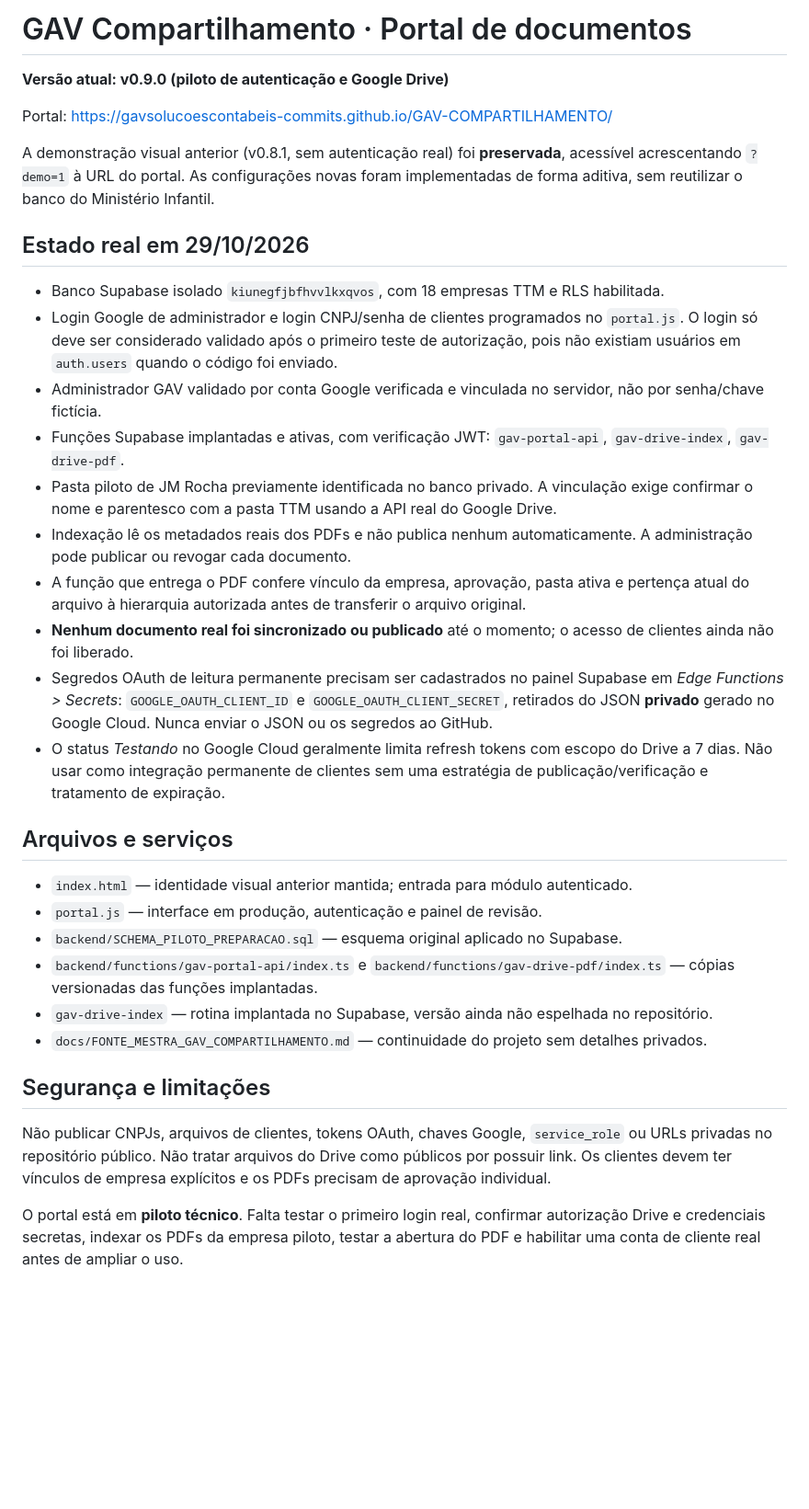
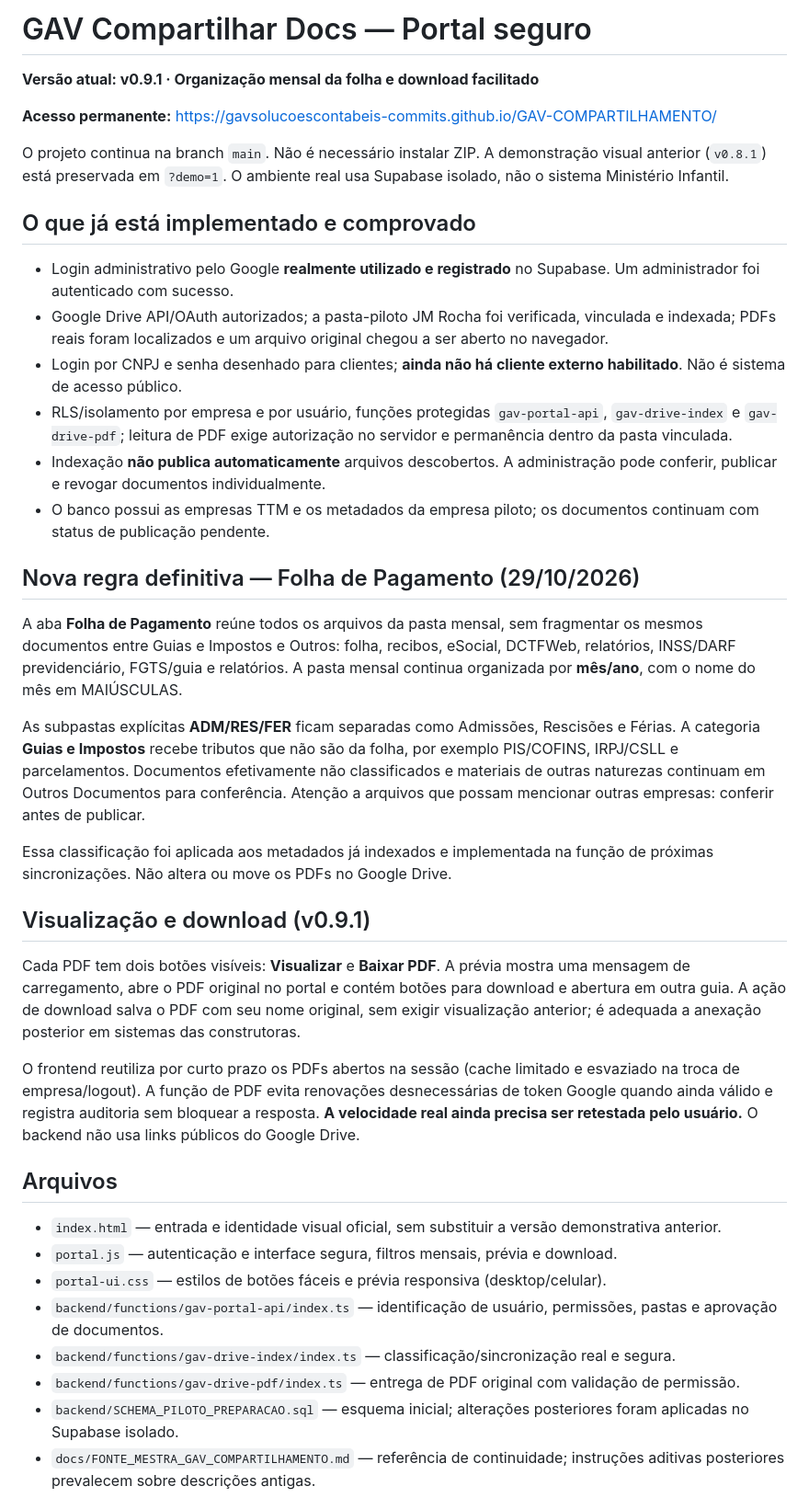
Before and after one commit to gavsolucoescontabeis-commits/GAV-COMPARTILHAMENTO, a Markdown page: README.md, the part around one of its changes. Shown at 92% size. Rendered like a GitHub page; blank space fills up the shorter version.

Commit message:
docs: status v0.9.1, regra folha unificada, download e pendências reais

```diff
--- a/README.md
+++ b/README.md
@@ -1,35 +1,42 @@
-# GAV Compartilhamento · Portal de documentos
+# GAV Compartilhar Docs — Portal seguro
 
-**Versão atual: v0.9.0 (piloto de autenticação e Google Drive)**
+**Versão atual: v0.9.1 · Organização mensal da folha e download facilitado**
 
-Portal: https://gavsolucoescontabeis-commits.github.io/GAV-COMPARTILHAMENTO/
+**Acesso permanente:** https://gavsolucoescontabeis-commits.github.io/GAV-COMPARTILHAMENTO/
 
-A demonstração visual anterior (v0.8.1, sem autenticação real) foi **preservada**, acessível acrescentando `?demo=1` à URL do portal. As configurações novas foram implementadas de forma aditiva, sem reutilizar o banco do Ministério Infantil.
+O projeto continua na branch `main`. Não é necessário instalar ZIP. A demonstração visual anterior (`v0.8.1`) está preservada em `?demo=1`. O ambiente real usa Supabase isolado, não o sistema Ministério Infantil.
 
-## Estado real em 29/10/2026
+## O que já está implementado e comprovado
 
-- Banco Supabase isolado `kiunegfjbfhvvlkxqvos`, com 18 empresas TTM e RLS habilitada.
-- Login Google de administrador e login CNPJ/senha de clientes programados no `portal.js`. O login só deve ser considerado validado após o primeiro teste de autorização, pois não existiam usuários em `auth.users` quando o código foi enviado.
-- Administrador GAV validado por conta Google verificada e vinculada no servidor, não por senha/chave fictícia.
-- Funções Supabase implantadas e ativas, com verificação JWT: `gav-portal-api`, `gav-drive-index`, `gav-drive-pdf`.
-- Pasta piloto de JM Rocha previamente identificada no banco privado. A vinculação exige confirmar o nome e parentesco com a pasta TTM usando a API real do Google Drive.
-- Indexação lê os metadados reais dos PDFs e não publica nenhum automaticamente. A administração pode publicar ou revogar cada documento.
-- A função que entrega o PDF confere vínculo da empresa, aprovação, pasta ativa e pertença atual do arquivo à hierarquia autorizada antes de transferir o arquivo original.
-- **Nenhum documento real foi sincronizado ou publicado** até o momento; o acesso de clientes ainda não foi liberado.
-- Segredos OAuth de leitura permanente precisam ser cadastrados no painel Supabase em *Edge Functions > Secrets*: `GOOGLE_OAUTH_CLIENT_ID` e `GOOGLE_OAUTH_CLIENT_SECRET`, retirados do JSON **privado** gerado no Google Cloud. Nunca enviar o JSON ou os segredos ao GitHub.
-- O status *Testando* no Google Cloud geralmente limita refresh tokens com escopo do Drive a 7 dias. Não usar como integração permanente de clientes sem uma estratégia de publicação/verificação e tratamento de expiração.
+- Login administrativo pelo Google **realmente utilizado e registrado** no Supabase. Um administrador foi autenticado com sucesso.
+- Google Drive API/OAuth autorizados; a pasta-piloto JM Rocha foi verificada, vinculada e indexada; PDFs reais foram localizados e um arquivo original chegou a ser aberto no navegador.
+- Login por CNPJ e senha desenhado para clientes; **ainda não há cliente externo habilitado**. Não é sistema de acesso público.
+- RLS/isolamento por empresa e por usuário, funções protegidas `gav-portal-api`, `gav-drive-index` e `gav-drive-pdf`; leitura de PDF exige autorização no servidor e permanência dentro da pasta vinculada.
+- Indexação **não publica automaticamente** arquivos descobertos. A administração pode conferir, publicar e revogar documentos individualmente.
+- O banco possui as empresas TTM e os metadados da empresa piloto; os documentos continuam com status de publicação pendente.
 
-## Arquivos e serviços
+## Nova regra definitiva — Folha de Pagamento (29/10/2026)
 
-- `index.html` — identidade visual anterior mantida; entrada para módulo autenticado.
-- `portal.js` — interface em produção, autenticação e painel de revisão.
-- `backend/SCHEMA_PILOTO_PREPARACAO.sql` — esquema original aplicado no Supabase.
-- `backend/functions/gav-portal-api/index.ts` e `backend/functions/gav-drive-pdf/index.ts` — cópias versionadas das funções implantadas.
-- `gav-drive-index` — rotina implantada no Supabase, versão ainda não espelhada no repositório.
-- `docs/FONTE_MESTRA_GAV_COMPARTILHAMENTO.md` — continuidade do projeto sem detalhes privados.
+A aba **Folha de Pagamento** reúne todos os arquivos da pasta mensal, sem fragmentar os mesmos documentos entre Guias e Impostos e Outros: folha, recibos, eSocial, DCTFWeb, relatórios, INSS/DARF previdenciário, FGTS/guia e relatórios. A pasta mensal continua organizada por **mês/ano**, com o nome do mês em MAIÚSCULAS.
 
-## Segurança e limitações
+As subpastas explícitas **ADM/RES/FER** ficam separadas como Admissões, Rescisões e Férias. A categoria **Guias e Impostos** recebe tributos que não são da folha, por exemplo PIS/COFINS, IRPJ/CSLL e parcelamentos. Documentos efetivamente não classificados e materiais de outras naturezas continuam em Outros Documentos para conferência. Atenção a arquivos que possam mencionar outras empresas: conferir antes de publicar.
 
-Não publicar CNPJs, arquivos de clientes, tokens OAuth, chaves Google, `service_role` ou URLs privadas no repositório público. Não tratar arquivos do Drive como públicos por possuir link. Os clientes devem ter vínculos de empresa explícitos e os PDFs precisam de aprovação individual.
+Essa classificação foi aplicada aos metadados já indexados e implementada na função de próximas sincronizações. Não altera ou move os PDFs no Google Drive.
 
-O portal está em **piloto técnico**. Falta testar o primeiro login real, confirmar autorização Drive e credenciais secretas, indexar os PDFs da empresa piloto, testar a abertura do PDF e habilitar uma conta de cliente real antes de ampliar o uso.
+## Visualização e download (v0.9.1)
+
+Cada PDF tem dois botões visíveis: **Visualizar** e **Baixar PDF**. A prévia mostra uma mensagem de carregamento, abre o PDF original no portal e contém botões para download e abertura em outra guia. A ação de download salva o PDF com seu nome original, sem exigir visualização anterior; é adequada a anexação posterior em sistemas das construtoras.
+
+O frontend reutiliza por curto prazo os PDFs abertos na sessão (cache limitado e esvaziado na troca de empresa/logout). A função de PDF evita renovações desnecessárias de token Google quando ainda válido e registra auditoria sem bloquear a resposta. **A velocidade real ainda precisa ser retestada pelo usuário.** O backend não usa links públicos do Google Drive.
+
+## Arquivos
+
+- `index.html` — entrada e identidade visual oficial, sem substituir a versão demonstrativa anterior.
+- `portal.js` — autenticação e interface segura, filtros mensais, prévia e download.
+- `portal-ui.css` — estilos de botões fáceis e prévia responsiva (desktop/celular).
+- `backend/functions/gav-portal-api/index.ts` — identificação de usuário, permissões, pastas e aprovação de documentos.
+- `backend/functions/gav-drive-index/index.ts` — classificação/sincronização real e segura.
+- `backend/functions/gav-drive-pdf/index.ts` — entrega de PDF original com validação de permissão.
+- `backend/SCHEMA_PILOTO_PREPARACAO.sql` — esquema inicial; alterações posteriores foram aplicadas no Supabase isolado.
+- `docs/FONTE_MESTRA_GAV_COMPARTILHAMENTO.md` — referência de continuidade; instruções aditivas posteriores prevalecem sobre descrições antigas.
+
```
Also changed, not shown: other parts of README.md (+9 -0 lines).
